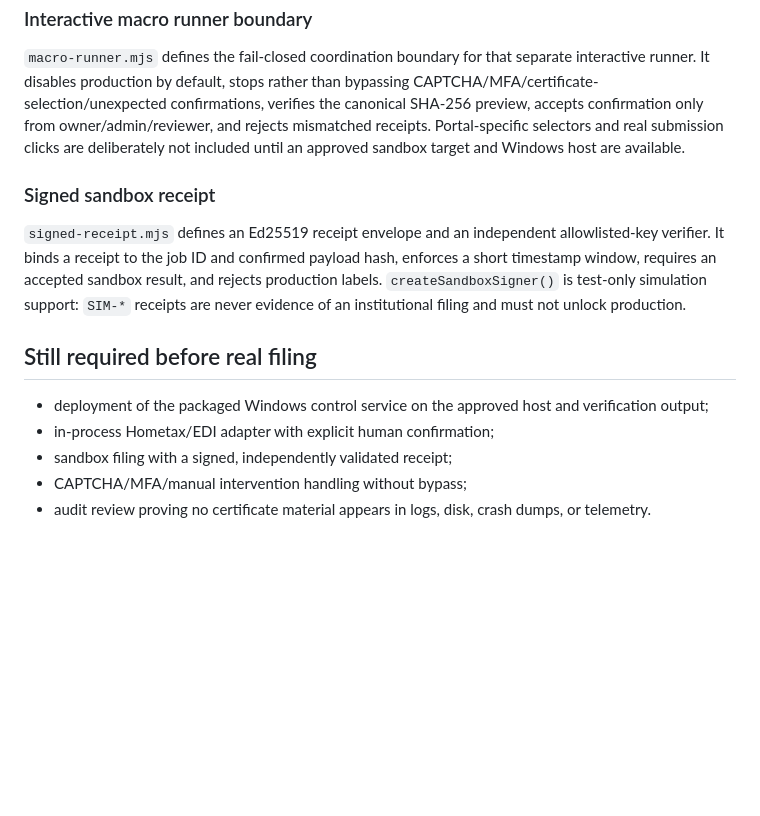
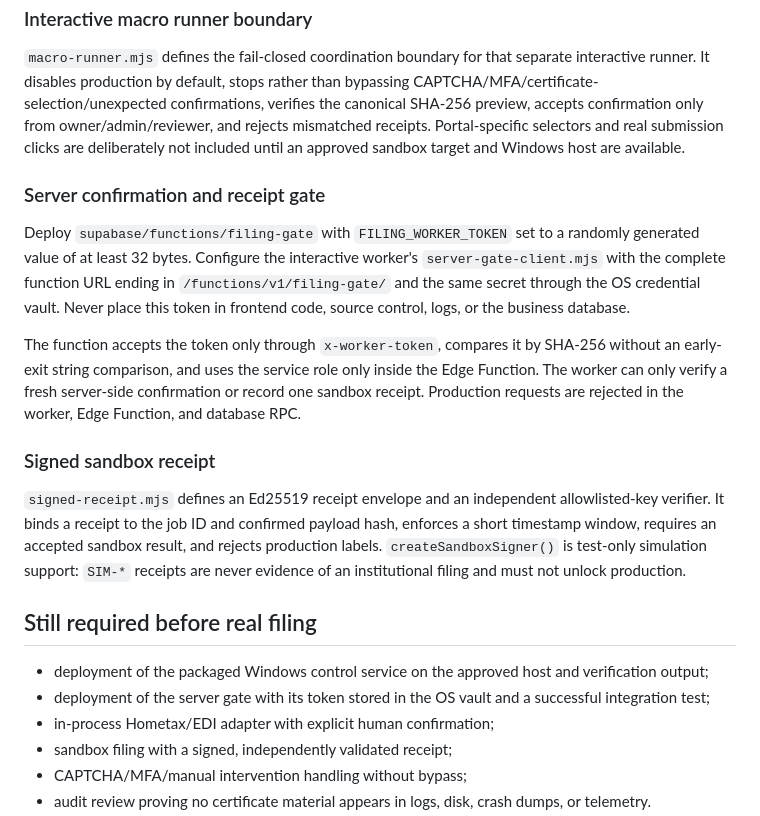
Before and after one commit to donghangsol-spec/donghaengsolution, a Markdown page: worker/certificate-filing/README.md, the part around the change. GitHub-like rendering; blank space fills up the shorter version.

Commit message:
docs(worker): document server gate deployment boundary

```diff
--- a/worker/certificate-filing/README.md
+++ b/worker/certificate-filing/README.md
@@ -41,6 +41,12 @@ Do not run browser UI automation inside this service. Windows services run in no
 
 `macro-runner.mjs` defines the fail-closed coordination boundary for that separate interactive runner. It disables production by default, stops rather than bypassing CAPTCHA/MFA/certificate-selection/unexpected confirmations, verifies the canonical SHA-256 preview, accepts confirmation only from owner/admin/reviewer, and rejects mismatched receipts. Portal-specific selectors and real submission clicks are deliberately not included until an approved sandbox target and Windows host are available.
 
+### Server confirmation and receipt gate
+
+Deploy `supabase/functions/filing-gate` with `FILING_WORKER_TOKEN` set to a randomly generated value of at least 32 bytes. Configure the interactive worker's `server-gate-client.mjs` with the complete function URL ending in `/functions/v1/filing-gate/` and the same secret through the OS credential vault. Never place this token in frontend code, source control, logs, or the business database.
+
+The function accepts the token only through `x-worker-token`, compares it by SHA-256 without an early-exit string comparison, and uses the service role only inside the Edge Function. The worker can only verify a fresh server-side confirmation or record one sandbox receipt. Production requests are rejected in the worker, Edge Function, and database RPC.
+
 ### Signed sandbox receipt
 
 `signed-receipt.mjs` defines an Ed25519 receipt envelope and an independent allowlisted-key verifier. It binds a receipt to the job ID and confirmed payload hash, enforces a short timestamp window, requires an accepted sandbox result, and rejects production labels. `createSandboxSigner()` is test-only simulation support: `SIM-*` receipts are never evidence of an institutional filing and must not unlock production.
@@ -48,6 +54,7 @@ Do not run browser UI automation inside this service. Windows services run in no
 ## Still required before real filing
 
 - deployment of the packaged Windows control service on the approved host and verification output;
+- deployment of the server gate with its token stored in the OS vault and a successful integration test;
 - in-process Hometax/EDI adapter with explicit human confirmation;
 - sandbox filing with a signed, independently validated receipt;
 - CAPTCHA/MFA/manual intervention handling without bypass;
```
